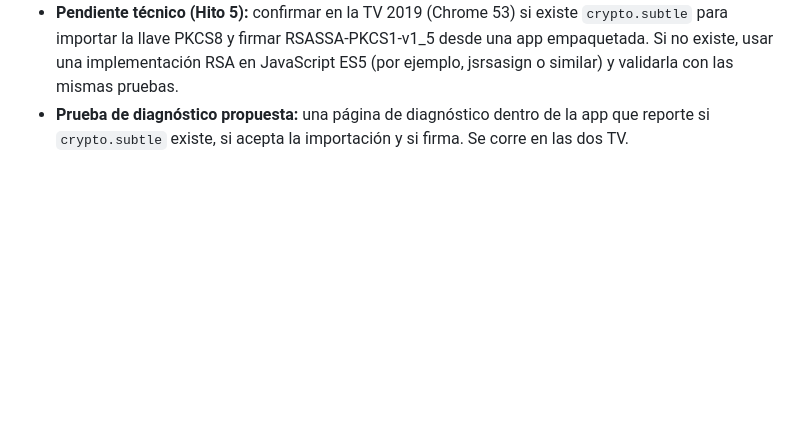
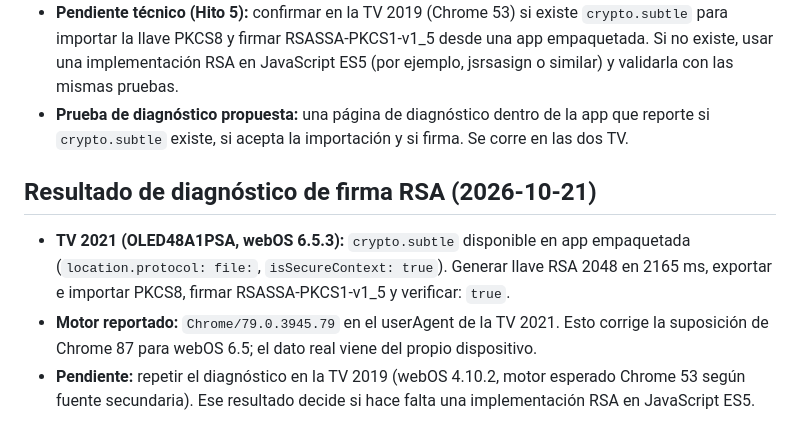
Before and after one commit to diegodelacruz/dlc.tvs, a Markdown page: docs/plan.md, the part around the change. Drawn GitHub-style; blank space fills up the shorter version.

Commit message:
Registra resultado del diagnóstico de firma RSA en TV 2021
- crypto.subtle disponible y firma RSA verificada en app empaquetada
- Motor reportado Chrome/79 para webOS 6.5.3 (corrige suposición previa)
- Pendiente diagnóstico en TV 2019

Co-Authored-By: Claude Haiku 5.5 <noreply@anthropic.com>
Claude-Session: https://claude.ai/code/session_013ARMXBTRaTH8z6GJBhbY6z

```diff
--- a/docs/plan.md
+++ b/docs/plan.md
@@ -212,3 +212,9 @@ Rama de trabajo: `claude/focused-cray-opspx4`.
 - **Riesgo aceptado para uso personal:** la llave privada quedará en la TV. No es apta para distribución. Si se distribuye, habrá que cambiar a un servicio intermedio.
 - **Pendiente técnico (Hito 5):** confirmar en la TV 2019 (Chrome 53) si existe `crypto.subtle` para importar la llave PKCS8 y firmar RSASSA-PKCS1-v1_5 desde una app empaquetada. Si no existe, usar una implementación RSA en JavaScript ES5 (por ejemplo, jsrsasign o similar) y validarla con las mismas pruebas.
 - **Prueba de diagnóstico propuesta:** una página de diagnóstico dentro de la app que reporte si `crypto.subtle` existe, si acepta la importación y si firma. Se corre en las dos TV.
+
+## Resultado de diagnóstico de firma RSA (2026-10-21)
+
+- **TV 2021 (OLED48A1PSA, webOS 6.5.3):** `crypto.subtle` disponible en app empaquetada (`location.protocol: file:`, `isSecureContext: true`). Generar llave RSA 2048 en 2165 ms, exportar e importar PKCS8, firmar RSASSA-PKCS1-v1_5 y verificar: `true`.
+- **Motor reportado:** `Chrome/79.0.3945.79` en el userAgent de la TV 2021. Esto corrige la suposición de Chrome 87 para webOS 6.5; el dato real viene del propio dispositivo.
+- **Pendiente:** repetir el diagnóstico en la TV 2019 (webOS 4.10.2, motor esperado Chrome 53 según fuente secundaria). Ese resultado decide si hace falta una implementación RSA en JavaScript ES5.
```
